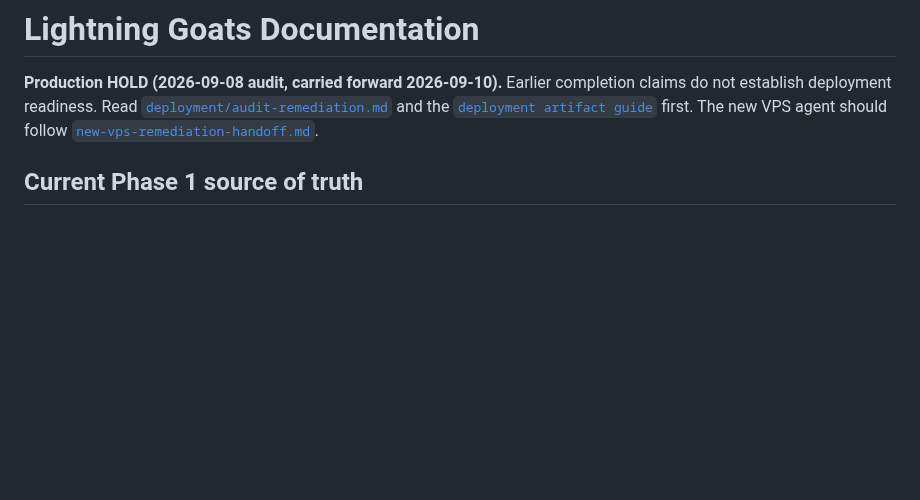
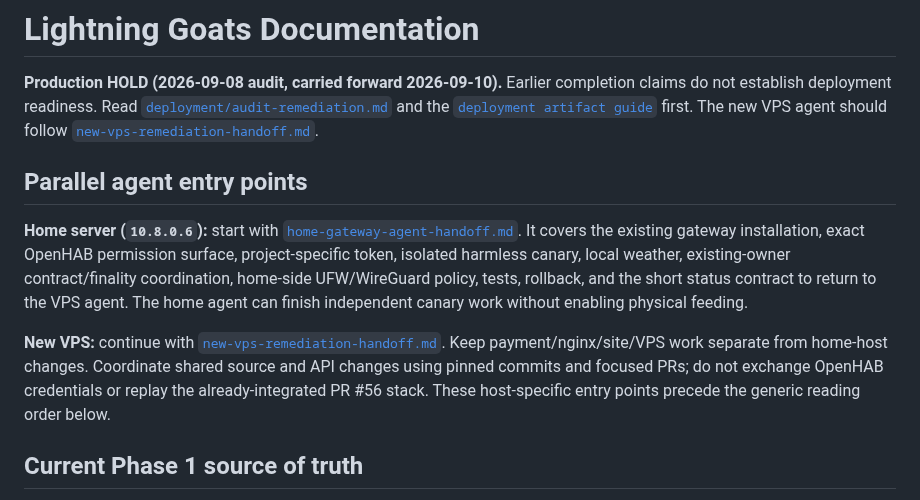
Before and after one commit to lightning-goats/lightning-goats, a Markdown page: docs/README.md, the part around the change. GitHub-like rendering; blank space fills up the shorter version.

Commit message:
docs: index parallel home gateway and VPS agent assignments

```diff
--- a/docs/README.md
+++ b/docs/README.md
@@ -6,6 +6,23 @@ completion claims do not establish deployment readiness. Read
 [`deployment artifact guide`](deployment/deployment-artifacts.md) first.
 The new VPS agent should follow
 [`new-vps-remediation-handoff.md`](deployment/new-vps-remediation-handoff.md).
+
+## Parallel agent entry points
+
+**Home server (`10.8.0.6`):** start with
+[`home-gateway-agent-handoff.md`](deployment/home-gateway-agent-handoff.md).
+It covers the existing gateway installation, exact OpenHAB permission surface,
+project-specific token, isolated harmless canary, local weather, existing-owner
+contract/finality coordination, home-side UFW/WireGuard policy, tests, rollback,
+and the short status contract to return to the VPS agent. The home agent can
+finish independent canary work without enabling physical feeding.
+
+**New VPS:** continue with
+[`new-vps-remediation-handoff.md`](deployment/new-vps-remediation-handoff.md).
+Keep payment/nginx/site/VPS work separate from home-host changes. Coordinate
+shared source and API changes using pinned commits and focused PRs; do not
+exchange OpenHAB credentials or replay the already-integrated PR #56 stack.
+These host-specific entry points precede the generic reading order below.
 
 ## Current Phase 1 source of truth
 
```
